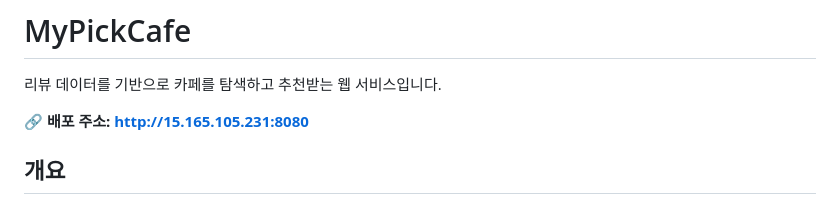
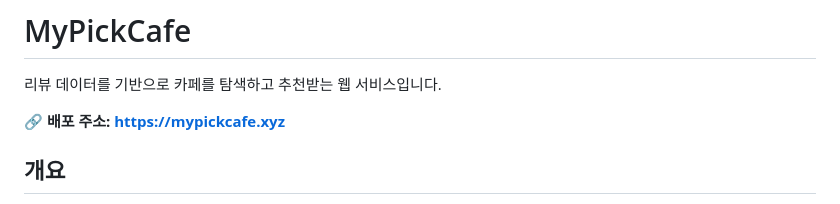
Before and after one commit to HsH1121/MyPickCafe, a Markdown page: README.md, the part around the change. Rendered like a GitHub page.

```diff
--- a/README.md
+++ b/README.md
@@ -2,7 +2,7 @@
 
 리뷰 데이터를 기반으로 카페를 탐색하고 추천받는 웹 서비스입니다.
 
-**🔗 배포 주소: http://15.165.105.231:8080**
+**🔗 배포 주소: https://mypickcafe.xyz**
 
 ## 개요
 
```
